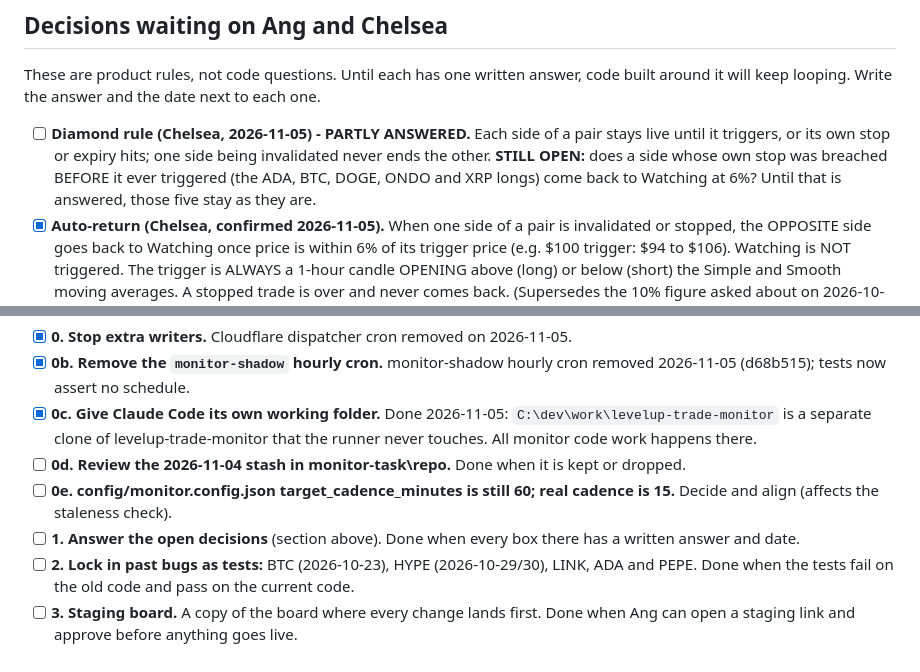
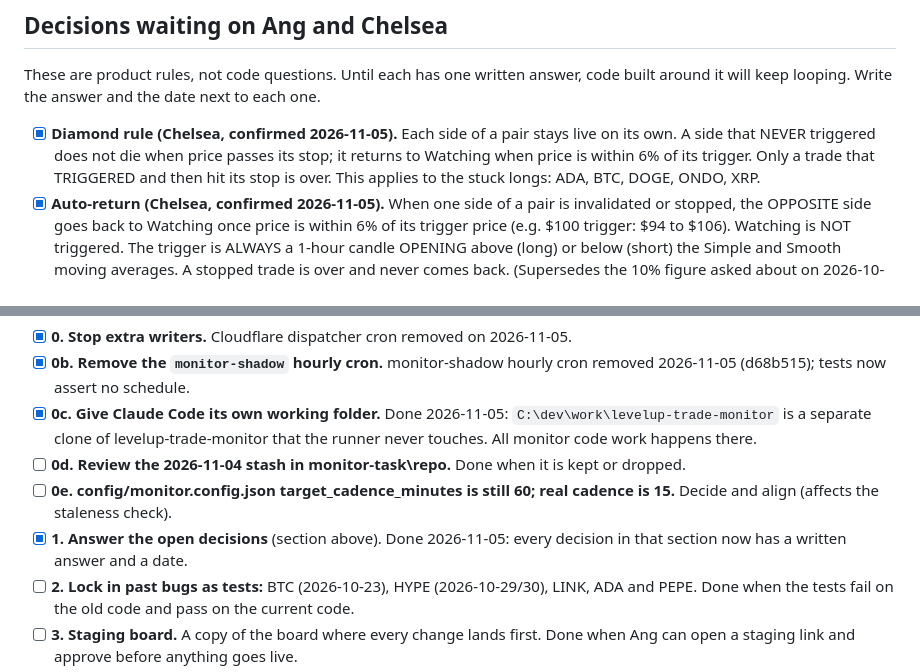
Before and after one commit to angiemcunningham-dot/levelup-sheets, a Markdown page: CURRENT_STATE.md, 2 parts joined by grey strips. Rendered like a GitHub page.

Commit message:
CURRENT_STATE: diamond rule confirmed, all decisions answered
Same doc as the monitor repo, kept identical. Chelsea confirmed 2026-11-05 that a side which
never triggered does not die when price passes its stop - it returns to Watching within 6% of
its trigger - and that only a TRIGGERED trade which then hit its stop is over. Applies to the
stuck ADA, BTC, DOGE, ONDO and XRP longs. Fix plan step 1 ticked: all six decisions answered.

Recording only - nothing implemented.

Co-Authored-By: Claude Opus 5 <noreply@anthropic.com>

```diff
--- a/CURRENT_STATE.md
+++ b/CURRENT_STATE.md
@@ -51,7 +51,7 @@ The goal is exactly one scheduled writer: the 15-minute task on Ang's PC. Two ot
 
 These are product rules, not code questions. Until each has one written answer, code built around it will keep looping. Write the answer and the date next to each one.
 
-- [ ] **Diamond rule (Chelsea, 2026-11-05) - PARTLY ANSWERED.** Each side of a pair stays live until it triggers, or its own stop or expiry hits; one side being invalidated never ends the other. **STILL OPEN:** does a side whose own stop was breached BEFORE it ever triggered (the ADA, BTC, DOGE, ONDO and XRP longs) come back to Watching at 6%? Until that is answered, those five stay as they are.
+- [x] **Diamond rule (Chelsea, confirmed 2026-11-05).** Each side of a pair stays live on its own. A side that NEVER triggered does not die when price passes its stop; it returns to Watching when price is within 6% of its trigger. Only a trade that TRIGGERED and then hit its stop is over. This applies to the stuck longs: ADA, BTC, DOGE, ONDO, XRP.
 - [x] **Auto-return (Chelsea, confirmed 2026-11-05).** When one side of a pair is invalidated or stopped, the OPPOSITE side goes back to Watching once price is within 6% of its trigger price (e.g. $100 trigger: $94 to $106). Watching is NOT triggered. The trigger is ALWAYS a 1-hour candle OPENING above (long) or below (short) the Simple and Smooth moving averages. A stopped trade is over and never comes back. (Supersedes the 10% figure asked about on 2026-10-29.) Verified 2026-11-05: engine already tests the 1H candle OPEN (monitor/engine.js:399, :58). No change needed.
 - [x] **Written invalidation (Chelsea, 2026-11-05).** NO - it is a note only and does not override the strength meter. Add a visible warning on the card when price is past her written invalidation.
 - [x] **"Not a live watch" wording (Chelsea, 2026-11-05).** One sentence, exactly: "This setup never triggered and is no longer valid. Shown for the record only - not something to watch." (Replaces both sentences currently live at `index.html` lines 1477 and 2046.)
@@ -84,7 +84,7 @@ Do these in order. Each step is done only when its check passes, and the result
 - [x] **0c. Give Claude Code its own working folder.** Done 2026-11-05: `C:\dev\work\levelup-trade-monitor` is a separate clone of levelup-trade-monitor that the runner never touches. All monitor code work happens there.
 - [ ] **0d. Review the 2026-11-04 stash in monitor-task\repo.** Done when it is kept or dropped.
 - [ ] **0e. config/monitor.config.json target_cadence_minutes is still 60; real cadence is 15.** Decide and align (affects the staleness check).
-- [ ] **1. Answer the open decisions** (section above). Done when every box there has a written answer and date.
+- [x] **1. Answer the open decisions** (section above). Done 2026-11-05: every decision in that section now has a written answer and a date.
 - [ ] **2. Lock in past bugs as tests:** BTC (2026-10-23), HYPE (2026-10-29/30), LINK, ADA and PEPE. Done when the tests fail on the old code and pass on the current code.
 - [ ] **3. Staging board.** A copy of the board where every change lands first. Done when Ang can open a staging link and approve before anything goes live.
 - [ ] **4. Make the monitor the only decider.** The feed states, per side: which side leads, whether it is over, and the exact warning text. The pages only display it. Done when the browser-side copies in step 5 have nothing left to decide.
```
